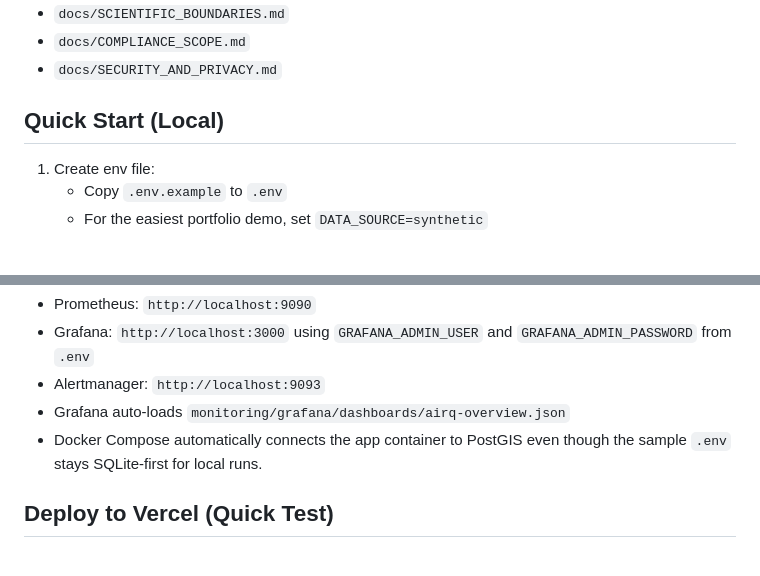
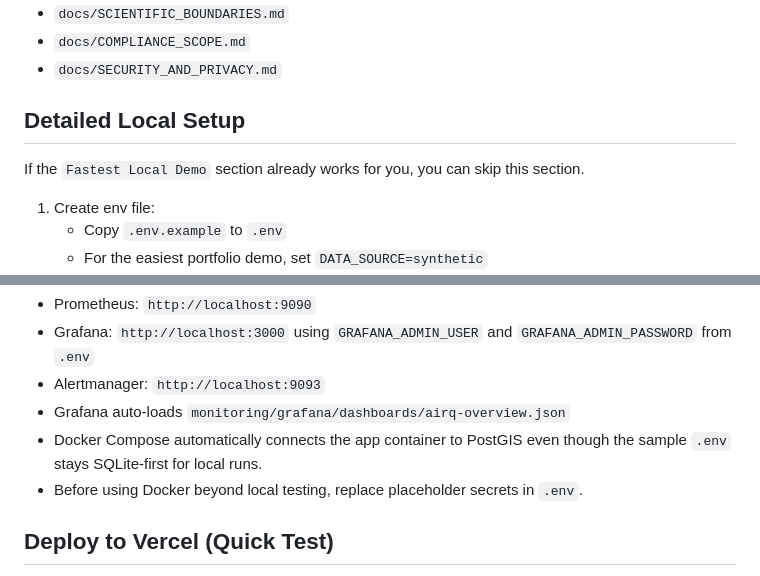
Before and after one commit to rizkiagustiawan/airtestingquality, a Markdown page: README.md, 2 parts joined by grey strips. Rendered like a GitHub page; blank space fills up the shorter version.

```diff
--- a/README.md
+++ b/README.md
@@ -131,7 +151,9 @@ See:
 - `docs/COMPLIANCE_SCOPE.md`
 - `docs/SECURITY_AND_PRIVACY.md`
 
-## Quick Start (Local)
+## Detailed Local Setup
+If the `Fastest Local Demo` section already works for you, you can skip this section.
+
 1. Create env file:
    - Copy `.env.example` to `.env`
    - For the easiest portfolio demo, set `DATA_SOURCE=synthetic`
@@ -171,6 +198,7 @@ Monitoring stack included in Docker:
 - Alertmanager: `http://localhost:9093`
 - Grafana auto-loads `monitoring/grafana/dashboards/airq-overview.json`
 - Docker Compose automatically connects the app container to PostGIS even though the sample `.env` stays SQLite-first for local runs.
+- Before using Docker beyond local testing, replace placeholder secrets in `.env`.
 
 ## Deploy to Vercel (Quick Test)
 1. Push repository to GitHub.
```
Also changed, not shown: other parts of README.md (+45 -20 lines).
